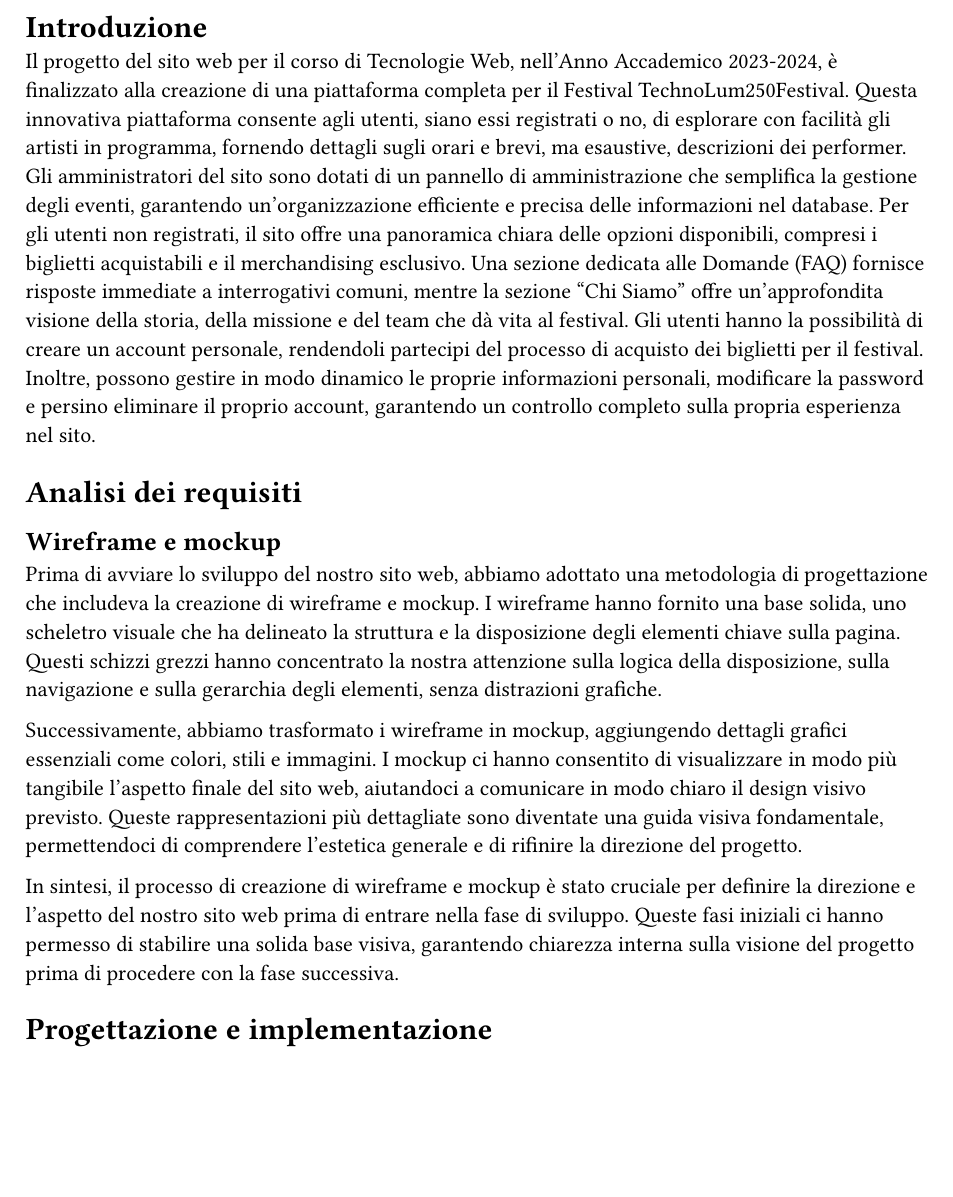
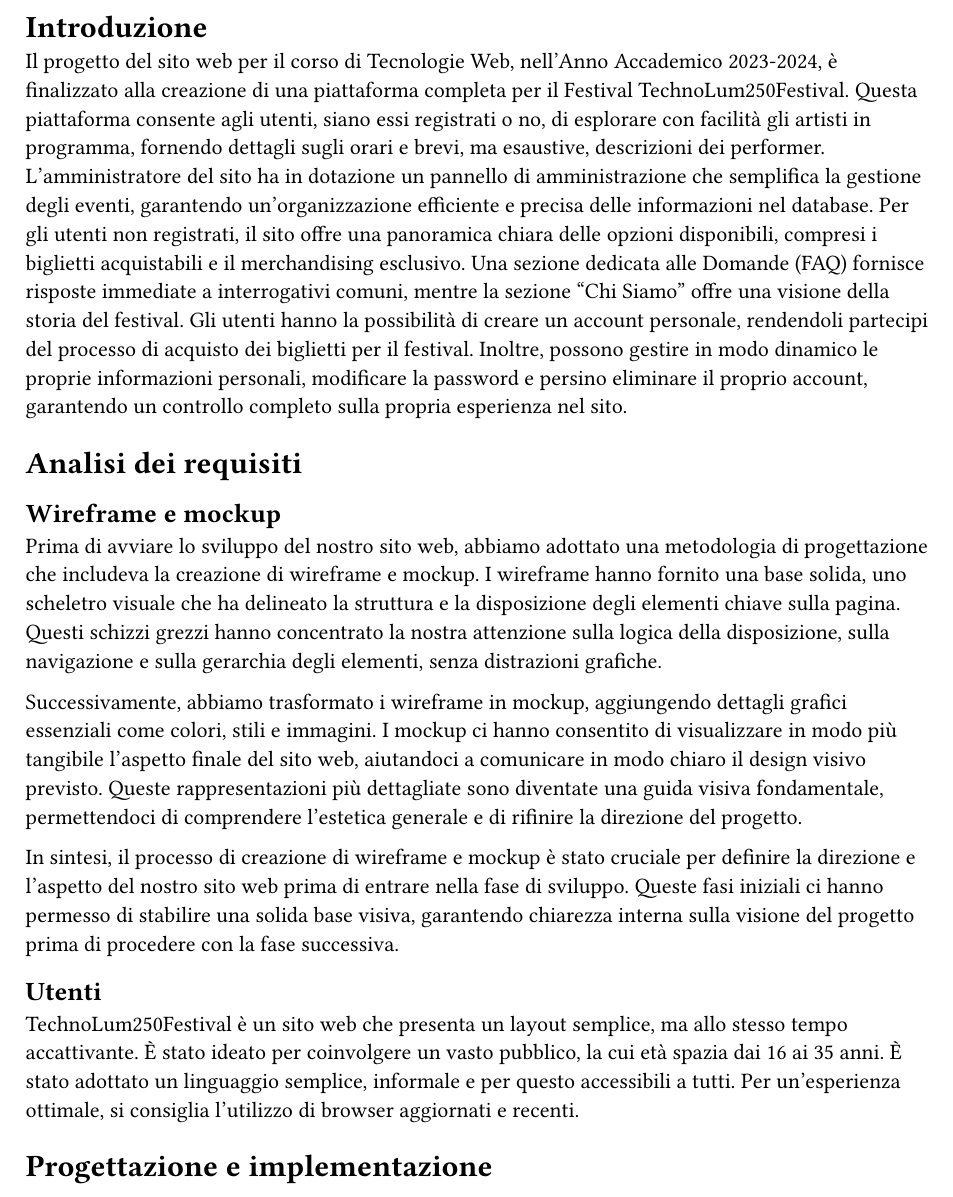
Before and after one commit to lonewalker0/progetto-tecweb, a Typst document (DocsSrc/content.typ): part of the page, cut so that both start at the same text, the shorter picture padded with empty space. Compiled offline with Typst 0.15.

Commit message:
analisi utente relazione

```diff
--- a/DocsSrc/content.typ
+++ b/DocsSrc/content.typ
@@ -1,7 +1,7 @@
 = Introduzione
 
-Il progetto del sito web per il corso di Tecnologie Web, nell'Anno Accademico 2023-2024, è finalizzato alla creazione di una piattaforma completa per il Festival TechnoLum250Festival. Questa innovativa piattaforma consente agli utenti, siano essi registrati o no, di esplorare con facilità gli artisti in programma, fornendo dettagli sugli orari e brevi, ma esaustive, descrizioni dei performer. Gli amministratori del sito sono dotati di un pannello di amministrazione che semplifica la gestione degli eventi, garantendo un'organizzazione efficiente e precisa delle informazioni nel database.
-Per gli utenti non registrati, il sito offre una panoramica chiara delle opzioni disponibili, compresi i biglietti acquistabili e il merchandising esclusivo. Una sezione dedicata alle Domande (FAQ) fornisce risposte immediate a interrogativi comuni, mentre la sezione "Chi Siamo" offre un'approfondita visione della storia, della missione e del team che dà vita al festival.
+Il progetto del sito web per il corso di Tecnologie Web, nell'Anno Accademico 2023-2024, è finalizzato alla creazione di una piattaforma completa per il Festival TechnoLum250Festival. Questa piattaforma consente agli utenti, siano essi registrati o no, di esplorare con facilità gli artisti in programma, fornendo dettagli sugli orari e brevi, ma esaustive, descrizioni dei performer. L'amministratore del sito ha in dotazione un pannello di amministrazione che semplifica la gestione degli eventi, garantendo un'organizzazione efficiente e precisa delle informazioni nel database.
+Per gli utenti non registrati, il sito offre una panoramica chiara delle opzioni disponibili, compresi i biglietti acquistabili e il merchandising esclusivo. Una sezione dedicata alle Domande (FAQ) fornisce risposte immediate a interrogativi comuni, mentre la sezione "Chi Siamo" offre una visione della storia del festival.
 Gli utenti hanno la possibilità di creare un account personale, rendendoli partecipi del processo di acquisto dei biglietti per il festival. Inoltre, possono gestire in modo dinamico le proprie informazioni personali, modificare la password e persino eliminare il proprio account, garantendo un controllo completo sulla propria esperienza nel sito.
 
 
@@ -15,5 +15,12 @@ Successivamente, abbiamo trasformato i wireframe in mockup, aggiungendo dettagli
 
 In sintesi, il processo di creazione di wireframe e mockup è stato cruciale per definire la direzione e l'aspetto del nostro sito web prima di entrare nella fase di sviluppo. Queste fasi iniziali ci hanno permesso di stabilire una solida base visiva, garantendo chiarezza interna sulla visione del progetto prima di procedere con la fase successiva.
 
+== Utenti
+
+TechnoLum250Festival è un sito web che presenta un layout semplice, ma allo stesso tempo accattivante. È stato ideato per coinvolgere un vasto pubblico, la cui età spazia dai 16 ai 35 anni. È stato adottato un linguaggio semplice, informale e per questo accessibili a tutti.
+Per un'esperienza ottimale, si consiglia l'utilizzo di browser aggiornati e recenti.
+
+
+
 
 = Progettazione e implementazione
```
Also changed, not shown: DocsSrc/content.pdf (added), DocsSrc/main.pdf (added).
